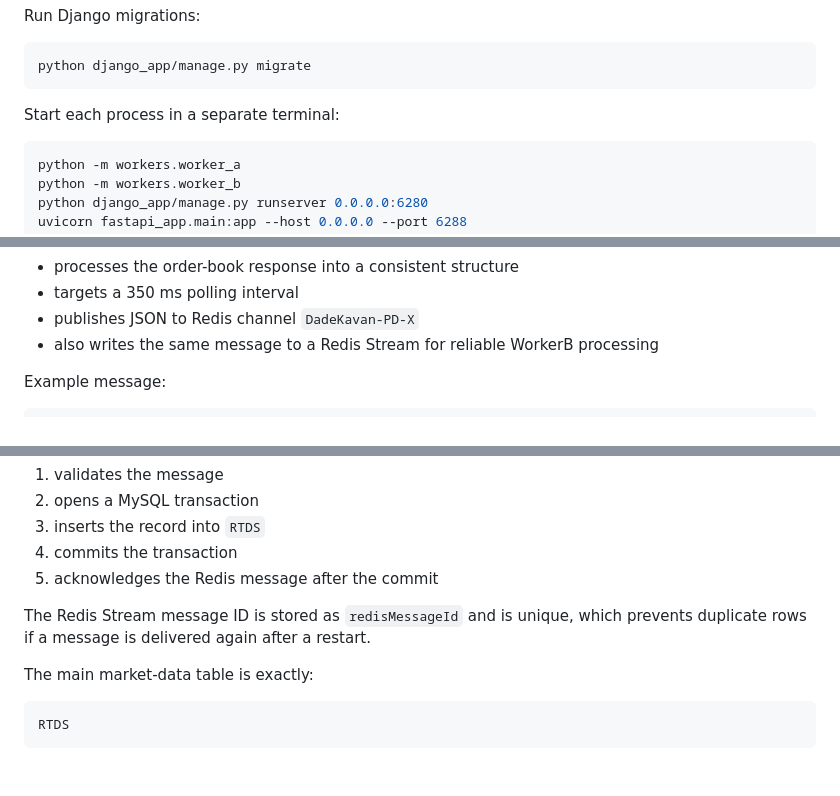
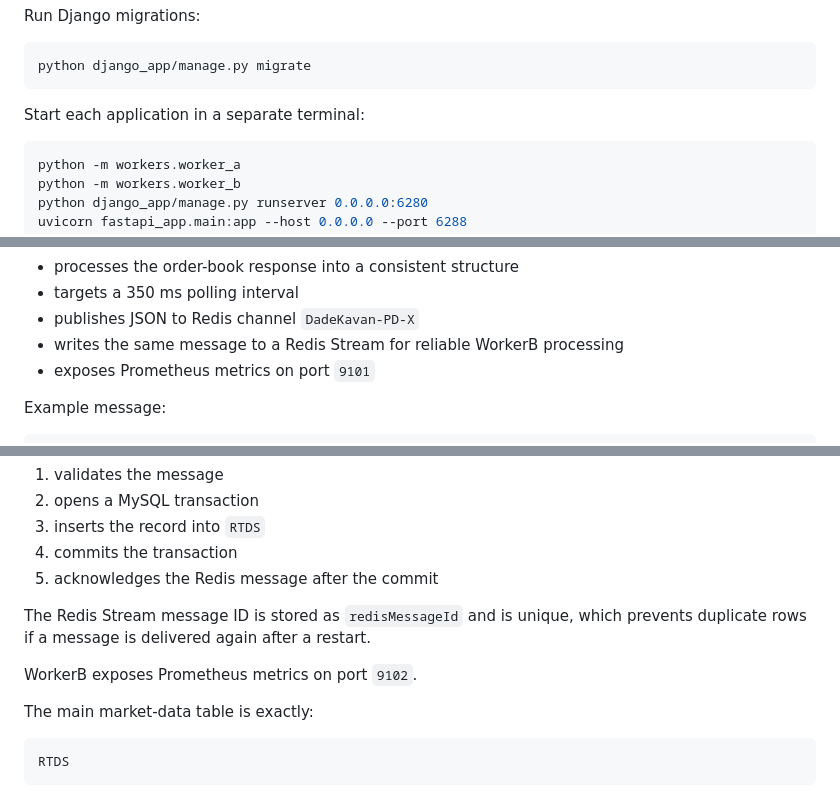
Before and after one commit to DnyaNvB/DadeKavan-PD-X, a Markdown page: README.md, 3 parts joined by grey strips. Rendered like a GitHub page; blank space fills up the shorter version.

````diff
--- a/README.md
+++ b/README.md
@@ -137,7 +155,7 @@ Run Django migrations:
 python django_app/manage.py migrate
 ```
 
-Start each process in a separate terminal:
+Start each application in a separate terminal:
 
 ```bash
 python -m workers.worker_a
@@ -171,7 +189,8 @@ WorkerA:
 - processes the order-book response into a consistent structure
 - targets a 350 ms polling interval
 - publishes JSON to Redis channel `DadeKavan-PD-X`
-- also writes the same message to a Redis Stream for reliable WorkerB processing
+- writes the same message to a Redis Stream for reliable WorkerB processing
+- exposes Prometheus metrics on port `9101`
 
 Example message:
 
@@ -213,6 +232,8 @@ For each Redis Stream message, WorkerB:
 5. acknowledges the Redis message after the commit
 
 The Redis Stream message ID is stored as `redisMessageId` and is unique, which prevents duplicate rows if a message is delivered again after a restart.
+
+WorkerB exposes Prometheus metrics on port `9102`.
 
 The main market-data table is exactly:
 
````
Also changed, not shown: other parts of README.md (+59 -26 lines).
